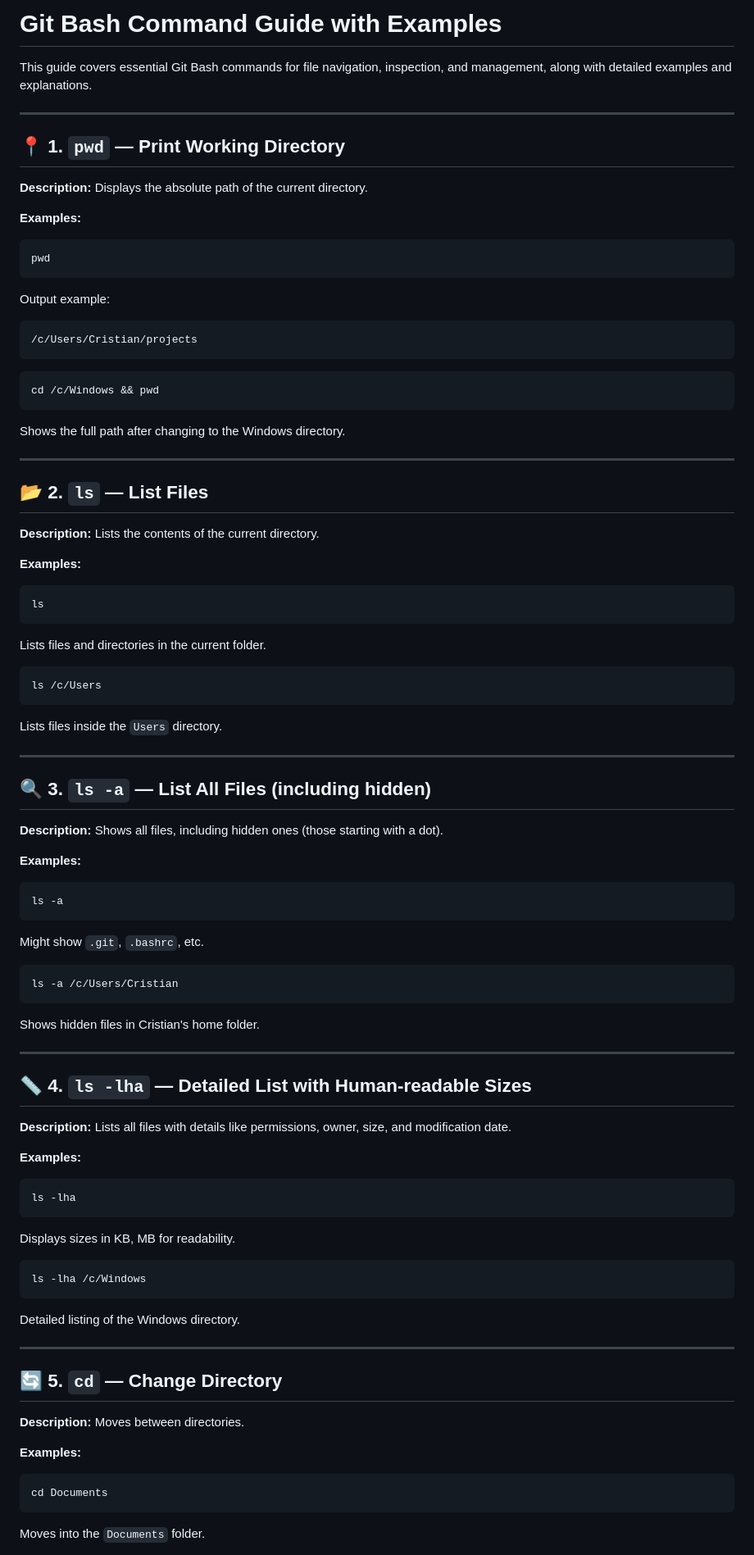
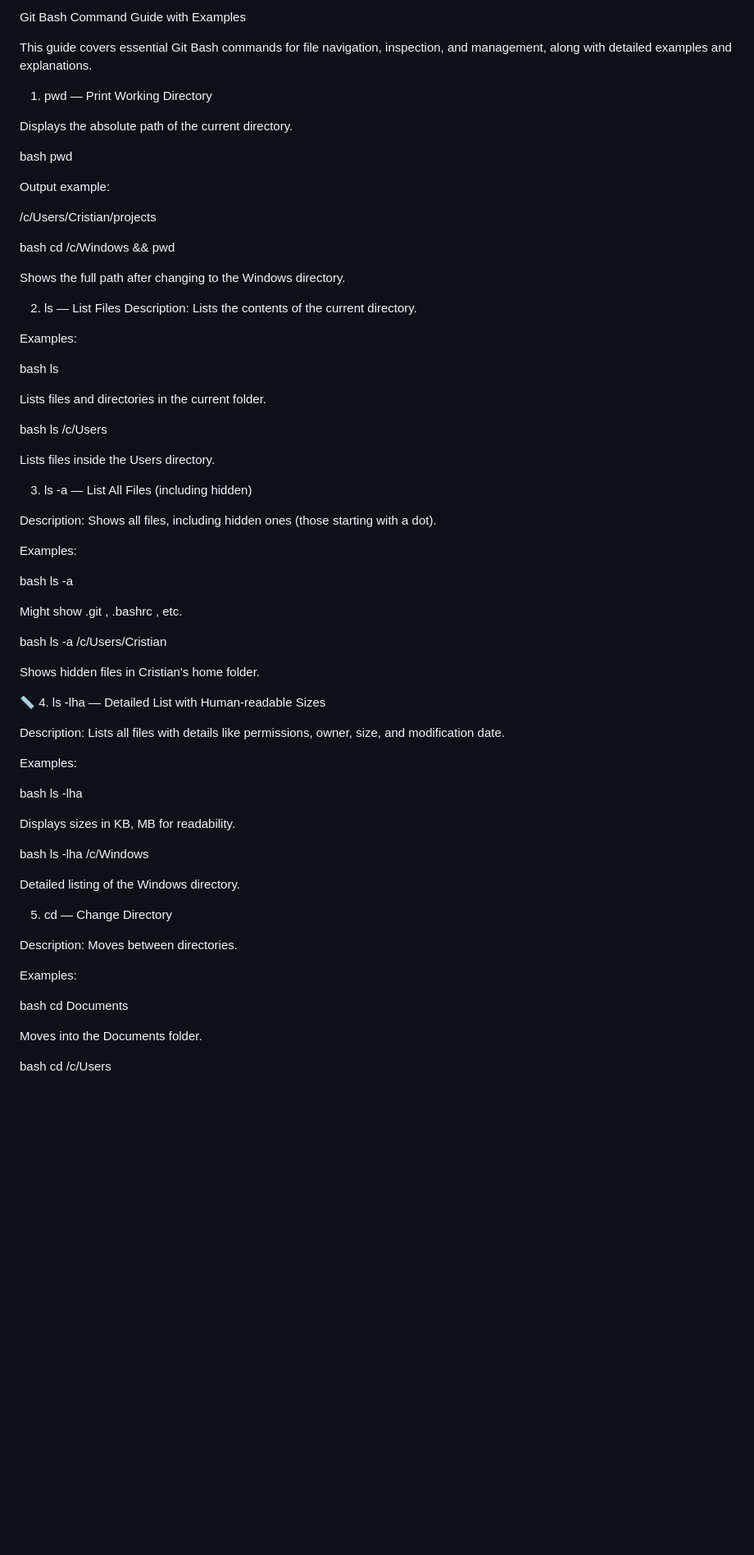
Before and after one commit to CristianBalasa888/shrek-swamp, a Markdown page: GitBash_Commands/Gitbash_commands_detailed_en.md, the part around the change printed below. Shown: that part at 82% size. Rendered like a GitHub page; blank space fills up the shorter version.

````diff
--- a/GitBash_Commands/Gitbash_commands_detailed_en.md
+++ b/GitBash_Commands/Gitbash_commands_detailed_en.md
@@ -1,94 +1,86 @@
-# Git Bash Command Guide with Examples
+ Git Bash Command Guide with Examples
 
 This guide covers essential Git Bash commands for file navigation, inspection, and management, along with detailed examples and explanations.
 
----
+ 1.  pwd  — Print Working Directory
 
-## 📍 1. `pwd` — Print Working Directory
+ Displays the absolute path of the current directory.
 
-**Description:** Displays the absolute path of the current directory.
+ bash
+pwd
 
-**Examples:**
+Output example:
 
-```bash
-pwd
-```
-Output example:
-```
 /c/Users/Cristian/projects
-```
 
-```bash
+
+ bash
 cd /c/Windows && pwd
-```
+
 Shows the full path after changing to the Windows directory.
 
----
+2.  ls  — List Files
+Description: Lists the contents of the current directory.
 
-## 📂 2. `ls` — List Files
+Examples:
 
-**Description:** Lists the contents of the current directory.
+ bash
+ls
 
-**Examples:**
-
-```bash
-ls
-```
 Lists files and directories in the current folder.
 
-```bash
+ bash
 ls /c/Users
-```
-Lists files inside the `Users` directory.
 
----
+Lists files inside the  Users  directory.
 
-## 🔍 3. `ls -a` — List All Files (including hidden)
 
-**Description:** Shows all files, including hidden ones (those starting with a dot).
+3.  ls -a  — List All Files (including hidden)
 
-**Examples:**
+Description:   Shows all files, including hidden ones (those starting with a dot).
 
-```bash
+Examples:
+
+ bash
 ls -a
-```
-Might show `.git`, `.bashrc`, etc.
 
-```bash
+Might show  .git ,  .bashrc , etc.
+
+ bash
 ls -a /c/Users/Cristian
-```
+
 Shows hidden files in Cristian's home folder.
 
----
 
-## 📏 4. `ls -lha` — Detailed List with Human-readable Sizes
 
-**Description:** Lists all files with details like permissions, owner, size, and modification date.
+📏 4.  ls -lha  — Detailed List with Human-readable Sizes
 
-**Examples:**
+Description:   Lists all files with details like permissions, owner, size, and modification date.
 
-```bash
+Examples:
+
+ bash
 ls -lha
-```
+
 Displays sizes in KB, MB for readability.
 
-```bash
+ bash
 ls -lha /c/Windows
-```
+
 Detailed listing of the Windows directory.
 
----
 
-## 🔄 5. `cd` — Change Directory
 
-**Description:** Moves between directories.
+5.  cd  — Change Directory
 
-**Examples:**
+Description:   Moves between directories.
 
-```bash
+Examples:
+
+ bash
 cd Documents
-```
-Moves into the `Documents` folder.
 
-```bash
+Moves into the  Documents  folder.
+
+ bash
 cd /c/Users
````
Also changed, not shown: other parts of GitBash_Commands/Gitbash_commands_detailed_en.md (+85 -85 lines), exercises/README.md (+11 -0 lines).
